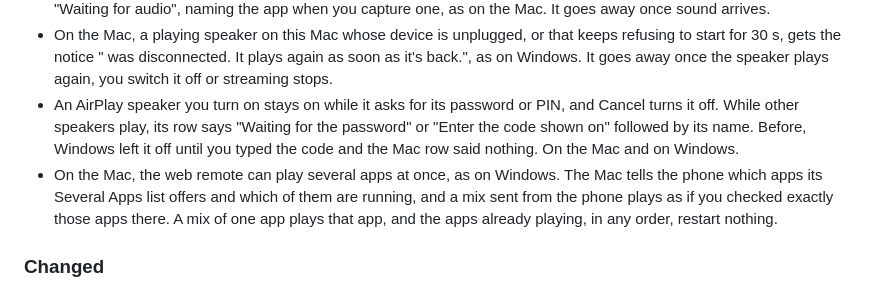
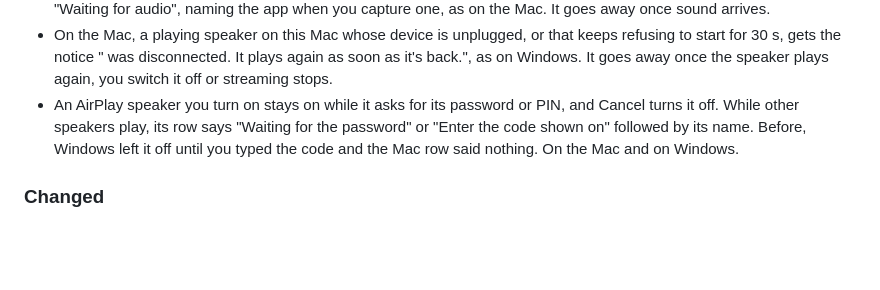
Before and after one commit to yassersutojoyo/audiosync, a Markdown page: CHANGELOG.md, the part around the change. GitHub-like rendering; blank space fills up the shorter version.

Commit message:
Leave the Mac phone mix out of the changelog until the web remote page has a control for it (S353)

```diff
--- a/CHANGELOG.md
+++ b/CHANGELOG.md
@@ -16,7 +16,6 @@ User-visible changes in each version. Loosely follows [Keep a Changelog](https:/
 - On Windows, while streaming is on and nothing has played yet, a notice in the main window and the tray panel says "Waiting for audio", naming the app when you capture one, as on the Mac. It goes away once sound arrives.
 - On the Mac, a playing speaker on this Mac whose device is unplugged, or that keeps refusing to start for 30 s, gets the notice "<name> was disconnected. It plays again as soon as it's back.", as on Windows. It goes away once the speaker plays again, you switch it off or streaming stops.
 - An AirPlay speaker you turn on stays on while it asks for its password or PIN, and Cancel turns it off. While other speakers play, its row says "Waiting for the password" or "Enter the code shown on" followed by its name. Before, Windows left it off until you typed the code and the Mac row said nothing. On the Mac and on Windows.
-- On the Mac, the web remote can play several apps at once, as on Windows. The Mac tells the phone which apps its Several Apps list offers and which of them are running, and a mix sent from the phone plays as if you checked exactly those apps there. A mix of one app plays that app, and the apps already playing, in any order, restart nothing.
 
 ### Changed
 
```
